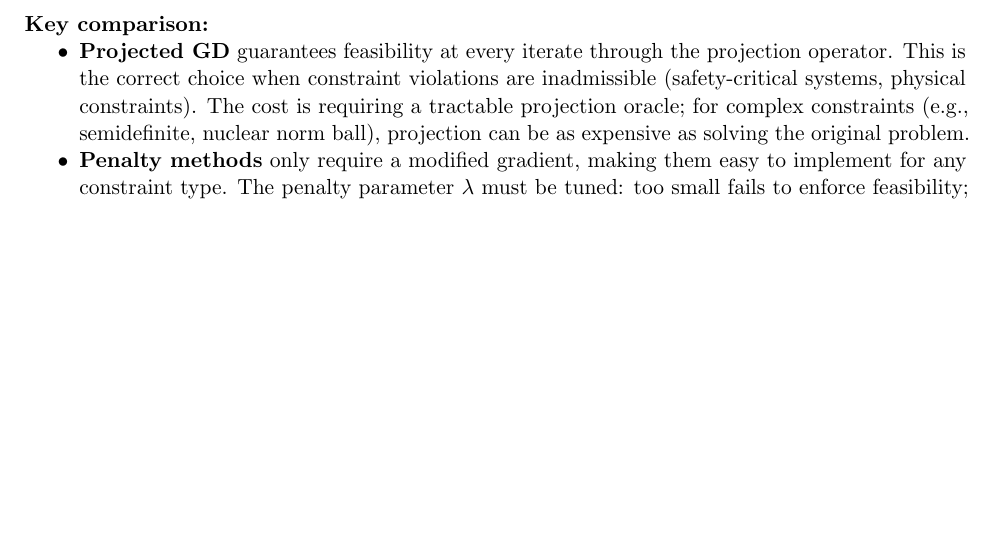
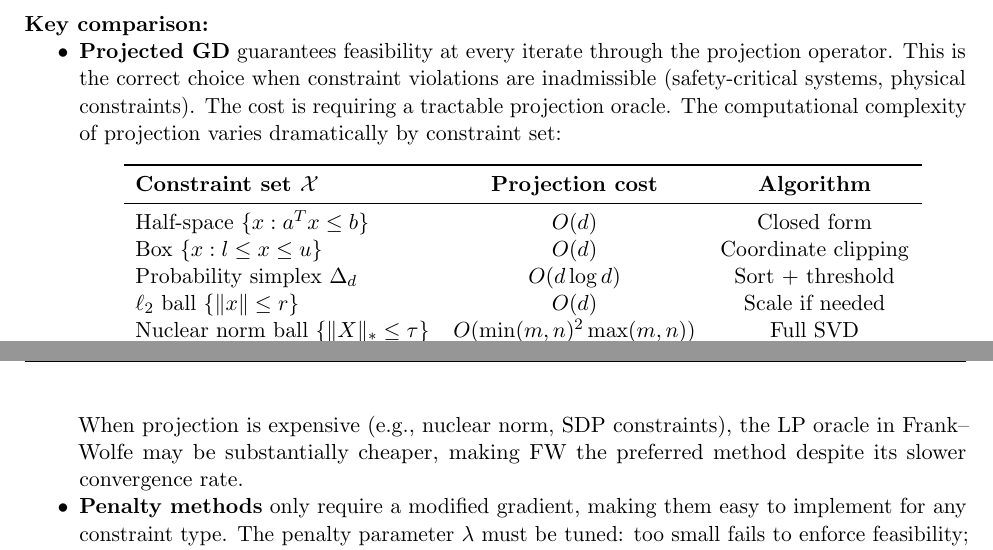
Before and after one commit to Sekar-Swetha/optimisation, a LaTeX problem sheet (final_assignment/CS7DS2_Final_Report_routine.tex): part of page 34 of 46 before the commit and two parts of pages 35 and 36 of 47 after it, the two joined at a grey line, cut so that both start at the same text, the shorter picture padded with empty space. Compiled offline with pdfLaTeX.

Commit message:
routine pass 13: fix L=10 Benchmark B, add Nesterov strong-convex rate, quantitative Bench A analysis, central FD vs AD comparison, projection cost table, optimal HB param corrections
https://claude.ai/code/session_01P8dNBxj8C4KUFk4s3fkATF

```diff
--- a/final_assignment/CS7DS2_Final_Report_routine.tex
+++ b/final_assignment/CS7DS2_Final_Report_routine.tex
@@ -965,7 +979,22 @@ Penalty $\lambda = 4.5$ & 0.583 & 2.000 & 0.7244 & 0.000 & No \\
 
 \textbf{Key comparison:}
 \begin{itemize}[nosep]
-\item \textbf{Projected GD} guarantees feasibility at every iterate through the projection operator. This is the correct choice when constraint violations are inadmissible (safety-critical systems, physical constraints). The cost is requiring a tractable projection oracle; for complex constraints (e.g., semidefinite, nuclear norm ball), projection can be as expensive as solving the original problem.
+\item \textbf{Projected GD} guarantees feasibility at every iterate through the projection operator. This is the correct choice when constraint violations are inadmissible (safety-critical systems, physical constraints). The cost is requiring a tractable projection oracle. The computational complexity of projection varies dramatically by constraint set:
+\begin{center}
+\begin{tabular}{lcc}
+\toprule
+\textbf{Constraint set $\mathcal{X}$} & \textbf{Projection cost} & \textbf{Algorithm} \\
+\midrule
+Half-space $\{x : a^Tx \leq b\}$ & $O(d)$ & Closed form \\
+Box $\{x : l \leq x \leq u\}$ & $O(d)$ & Coordinate clipping \\
+Probability simplex $\Delta_d$ & $O(d\log d)$ & Sort + threshold \\
+$\ell_2$ ball $\{\|x\| \leq r\}$ & $O(d)$ & Scale if needed \\
+Nuclear norm ball $\{\|X\|_* \leq \tau\}$ & $O(\min(m,n)^2 \max(m,n))$ & Full SVD \\
+Positive semidefinite cone & $O(d^3)$ & Eigendecomposition \\
+\bottomrule
+\end{tabular}
+\end{center}
+When projection is expensive (e.g., nuclear norm, SDP constraints), the LP oracle in Frank--Wolfe may be substantially cheaper, making FW the preferred method despite its slower convergence rate.
 \item \textbf{Penalty methods} only require a modified gradient, making them easy to implement for any constraint type. The penalty parameter $\lambda$ must be tuned: too small fails to enforce feasibility; too large requires smaller step sizes for stability, increasing iteration count. The linear ($\ell_1$) penalty can cause chattering near the constraint boundary due to the non-smooth subgradient. A smoother quadratic penalty $\lambda(0.5-x_1)^2 \mathbf{1}[x_1 < 0.5]$ would avoid this at the cost of more iterations needed to enforce feasibility at a given $\lambda$. From a Lagrangian duality perspective, the penalty parameter $\lambda$ approximates the KKT multiplier $\mu^{\star}$: the minimiser of $F_{\lambda}(x)$ satisfies $\mu^{\star}(\lambda) \approx \lambda \cdot \mathbf{1}[x_1 < 0.5]$. As $\lambda \to \infty$, $\mu^{\star}(\lambda) \to \mu^{\star}_{\text{true}} = 0$ (since the constraint is inactive). The \emph{augmented Lagrangian method} (ALM) combines penalty with an explicit dual update $\mu_{k+1} = \mu_k + \lambda(0.5 - x_{k+1,1})$, achieving primal feasibility without requiring $\lambda \to \infty$ and thus avoiding the associated step-size restriction.
 \end{itemize}
 
```
Also changed, not shown: final_assignment/CS7DS2_Final_Report_routine.tex (28 more changed lines).
